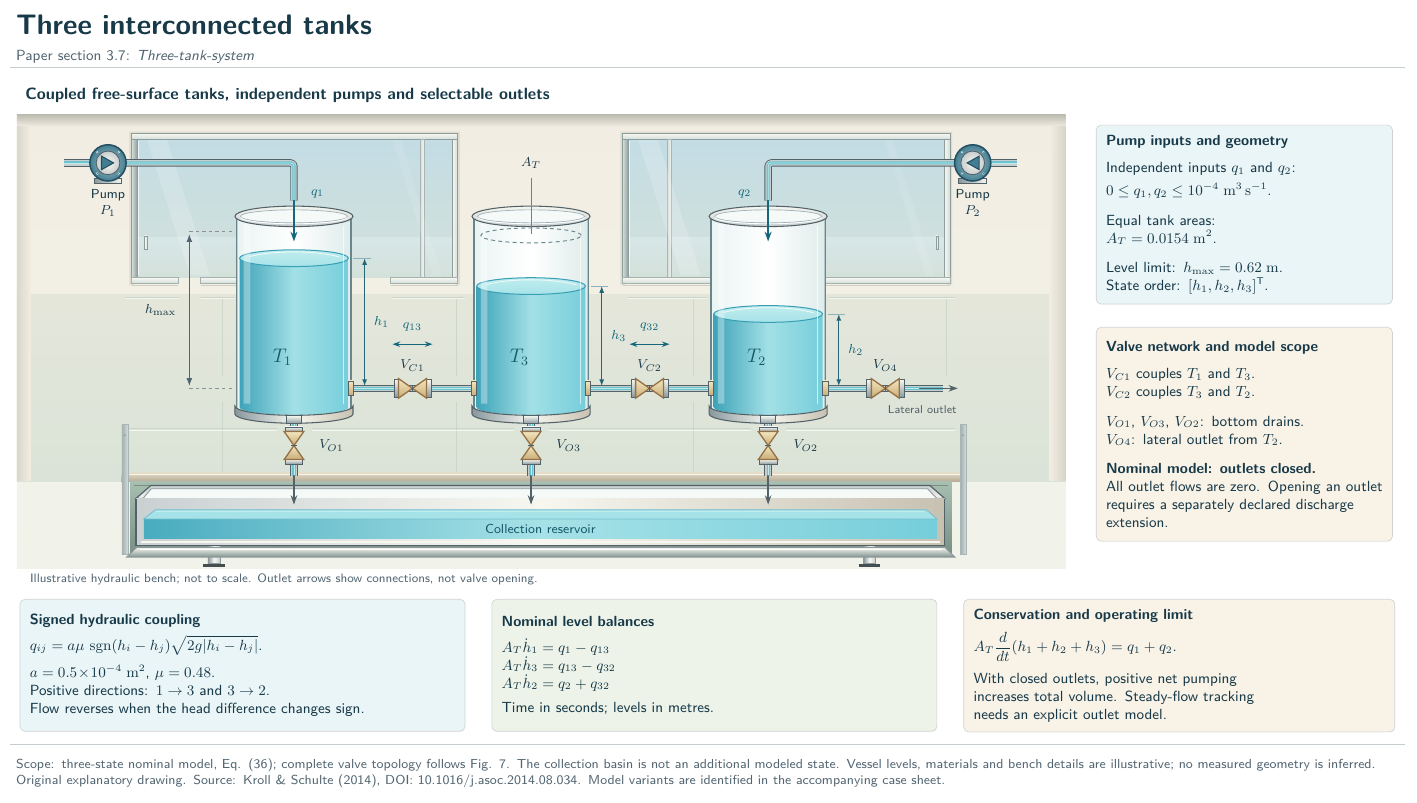
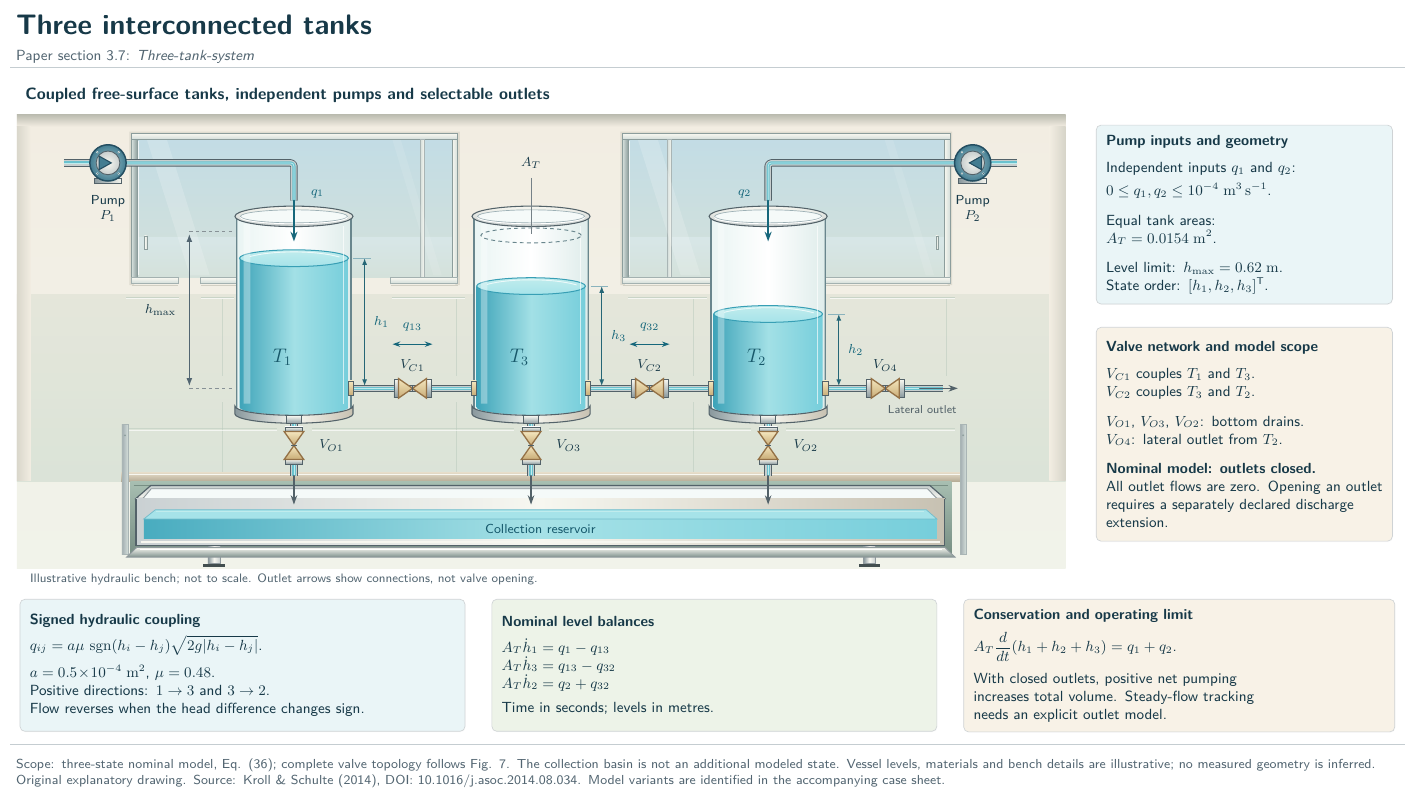
Before and after one commit to fobos123deimos/Undergraduate-Course-Intelligent-Systems-for-Process-Control-and-Automation, a LaTeX figure (benchmarks/tikz/07-three-tanks.tex): the whole page. Compiled offline with pdfLaTeX.

Commit message:
Refine pump arrow positions and lower labels in three-tank TikZ

```diff
--- a/benchmarks/tikz/07-three-tanks.tex
+++ b/benchmarks/tikz/07-three-tanks.tex
@@ -141,14 +141,14 @@
   \shade[draw=steelEdge,line width=.55pt,inner color=steelHi,outer color=steelMid]
    (0,0) circle (.255);
   \path[draw=pumpDeep,fill=pumpBlue,line width=.65pt]
-   (-.14,-.145)--(.12,0)--(-.14,.145)--cycle;
+   (-.19,-.145)--(.07,0)--(-.19,.145)--cycle;
   \foreach \a in {45,135,225,315}{
    \fill[steelHi] (\a:.325) circle (.025);
    \fill[pumpDeep] (\a:.325) circle (.010);
   }
  \end{scope}
  % Compact centred captions leave room between the pump and window frame.
- \node[tag,anchor=north] at (#1,-3.87) {Pump\\$P_{#3}$};%
+ \node[tag,anchor=north] at (#1,-3.99) {Pump\\$P_{#3}$};%
 }
 \begin{document}
 \begin{tikzpicture}[x=1cm,y=1cm]
```
